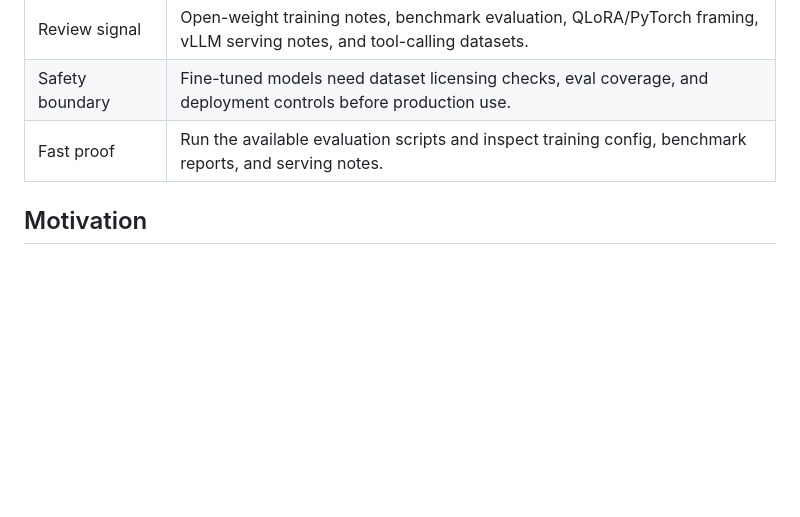
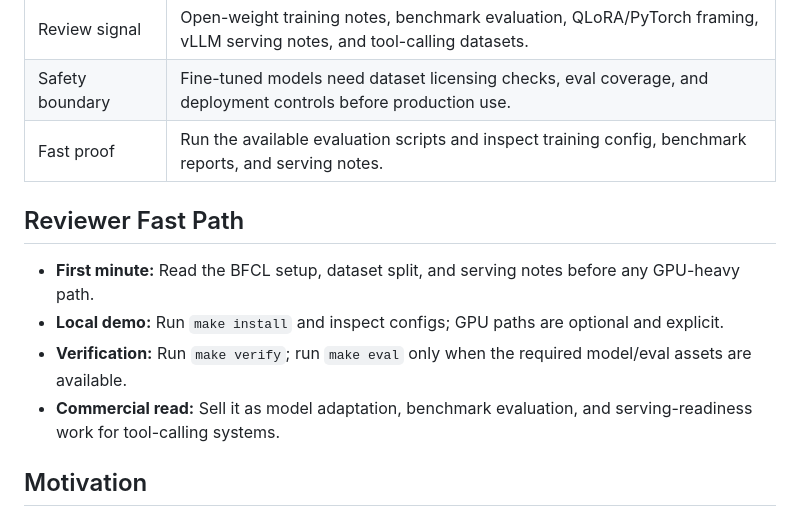
Before and after one commit to KIM3310/tool-call-finetune-lab, a Markdown page: README.md, the part around the change. Drawn GitHub-style; blank space fills up the shorter version.

Commit message:
Add reviewer fast path

```diff
--- a/README.md
+++ b/README.md
@@ -19,6 +19,13 @@ A tool-call adaptation lab that connects training, benchmark evaluation, and ser
 | Review signal | Open-weight training notes, benchmark evaluation, QLoRA/PyTorch framing, vLLM serving notes, and tool-calling datasets. |
 | Safety boundary | Fine-tuned models need dataset licensing checks, eval coverage, and deployment controls before production use. |
 | Fast proof | Run the available evaluation scripts and inspect training config, benchmark reports, and serving notes. |
+
+## Reviewer Fast Path
+
+- **First minute:** Read the BFCL setup, dataset split, and serving notes before any GPU-heavy path.
+- **Local demo:** Run `make install` and inspect configs; GPU paths are optional and explicit.
+- **Verification:** Run `make verify`; run `make eval` only when the required model/eval assets are available.
+- **Commercial read:** Sell it as model adaptation, benchmark evaluation, and serving-readiness work for tool-calling systems.
 
 ## Motivation
 
```
